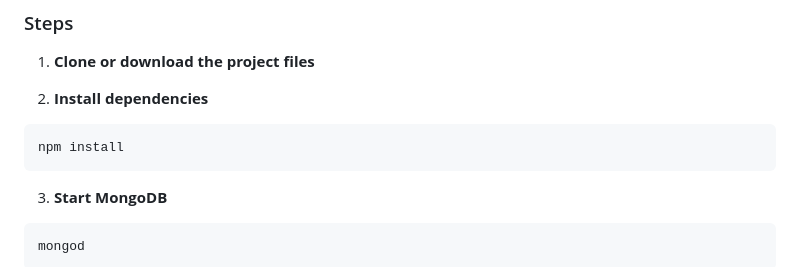
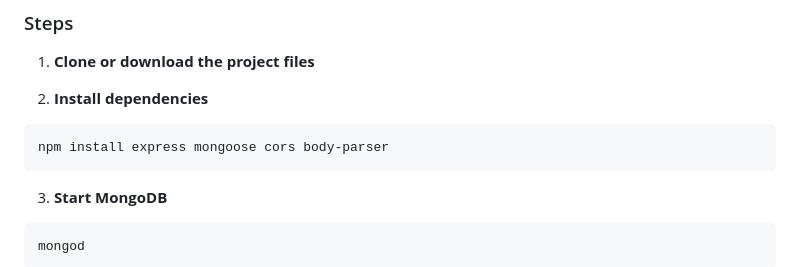
Before and after one commit to code-cerebrum0/6working, a Markdown page: readme.md, the part around the change. GitHub-like rendering.

Commit message:
Specify dependencies in installation instructions
Updated installation instructions to include specific dependencies.

````diff
--- a/readme.md
+++ b/readme.md
@@ -31,7 +31,7 @@ A comprehensive web-based therapy scheduling platform for Ayurvedic Panchkarma t
 
 2. **Install dependencies**
 ```bash
-npm install
+npm install express mongoose cors body-parser
 ```
 
 3. **Start MongoDB**
````
